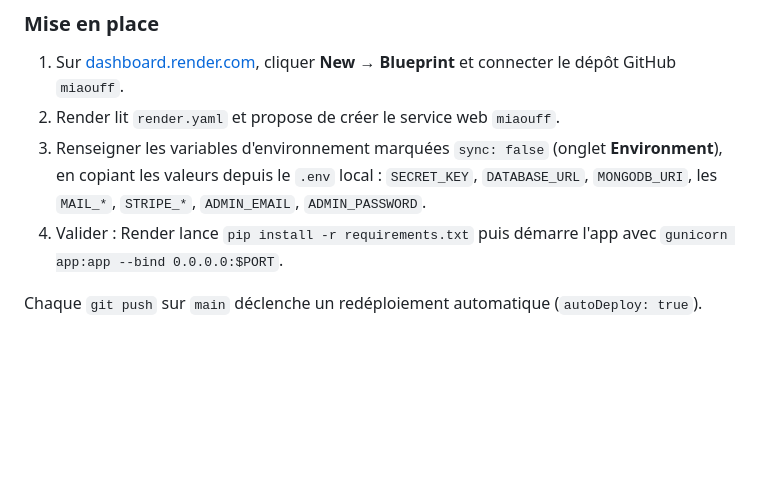
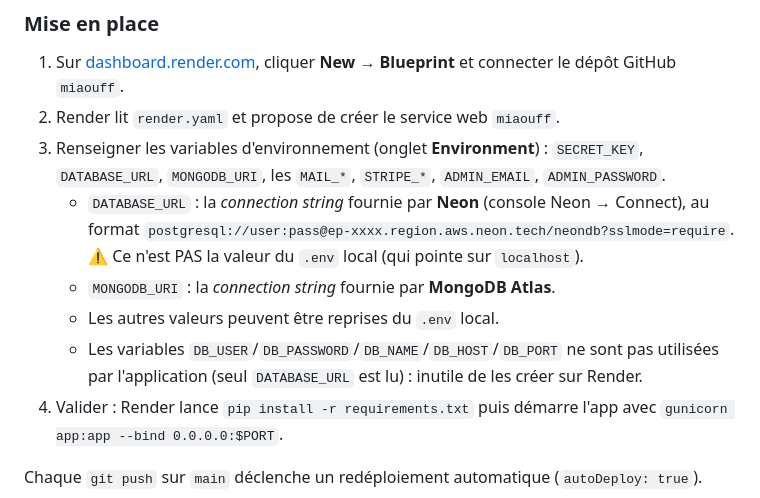
Before and after one commit to julie-carli/Miaouff, a Markdown page: README.md, the part around the change. Rendered like a GitHub page; blank space fills up the shorter version.

Commit message:
docs: clarify Render env vars (Neon DATABASE_URL, unused DB_* vars)
Co-Authored-By: Claude Opus 4.8 (1M context) <noreply@anthropic.com>

```diff
--- a/README.md
+++ b/README.md
@@ -153,8 +153,15 @@ Aucune base n'est à recréer sur Render : il suffit de réutiliser les chaînes
 
 1. Sur [dashboard.render.com](https://dashboard.render.com), cliquer **New → Blueprint** et connecter le dépôt GitHub `miaouff`.
 2. Render lit `render.yaml` et propose de créer le service web `miaouff`.
-3. Renseigner les variables d'environnement marquées `sync: false` (onglet **Environment**), en copiant les valeurs depuis le `.env` local :
+3. Renseigner les variables d'environnement (onglet **Environment**) :
    `SECRET_KEY`, `DATABASE_URL`, `MONGODB_URI`, les `MAIL_*`, `STRIPE_*`, `ADMIN_EMAIL`, `ADMIN_PASSWORD`.
+   - `DATABASE_URL` : la *connection string* fournie par **Neon** (console Neon → Connect),
+     au format `postgresql://user:pass@ep-xxxx.region.aws.neon.tech/neondb?sslmode=require`.
+     ⚠️ Ce n'est PAS la valeur du `.env` local (qui pointe sur `localhost`).
+   - `MONGODB_URI` : la *connection string* fournie par **MongoDB Atlas**.
+   - Les autres valeurs peuvent être reprises du `.env` local.
+   - Les variables `DB_USER`/`DB_PASSWORD`/`DB_NAME`/`DB_HOST`/`DB_PORT` ne sont pas utilisées
+     par l'application (seul `DATABASE_URL` est lu) : inutile de les créer sur Render.
 4. Valider : Render lance `pip install -r requirements.txt` puis démarre l'app avec
    `gunicorn app:app --bind 0.0.0.0:$PORT`.
 
```
